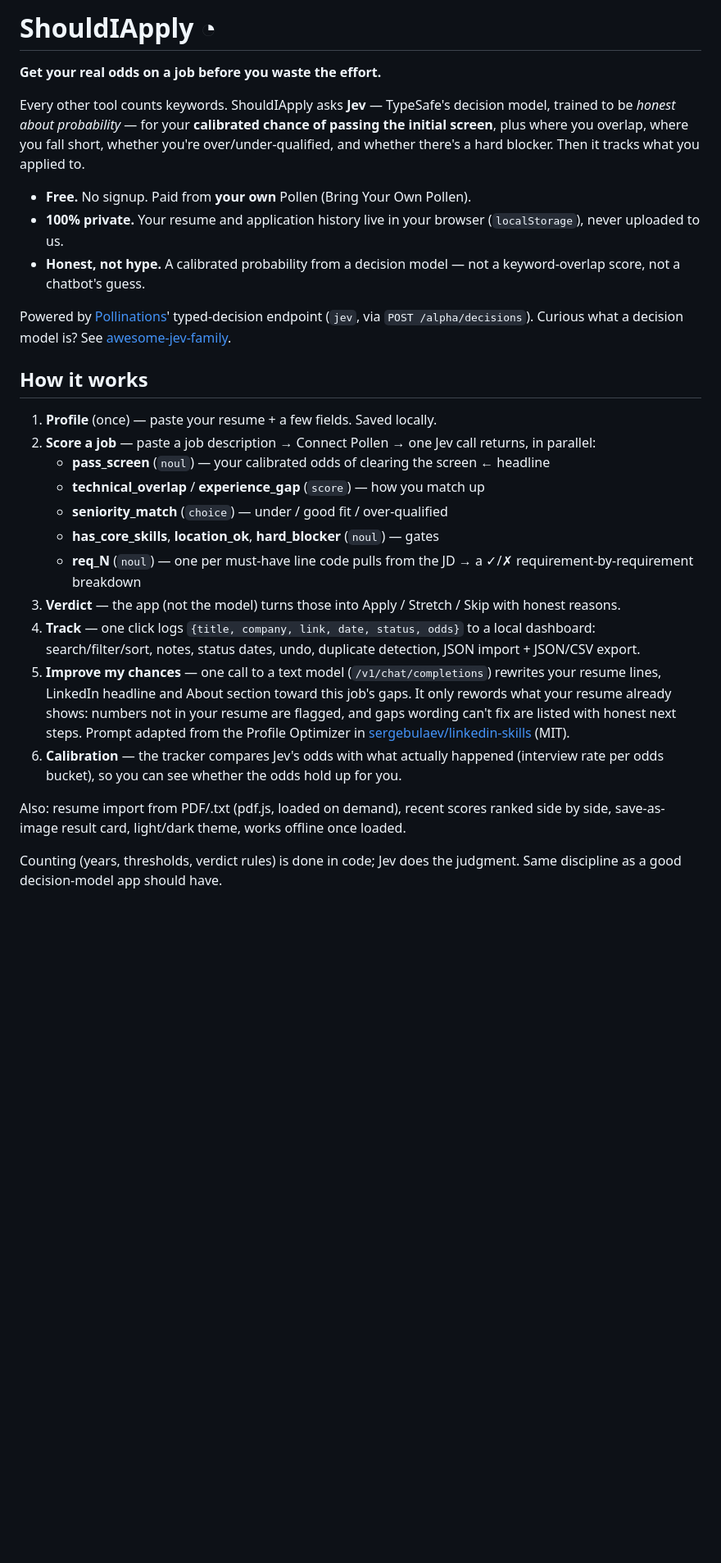
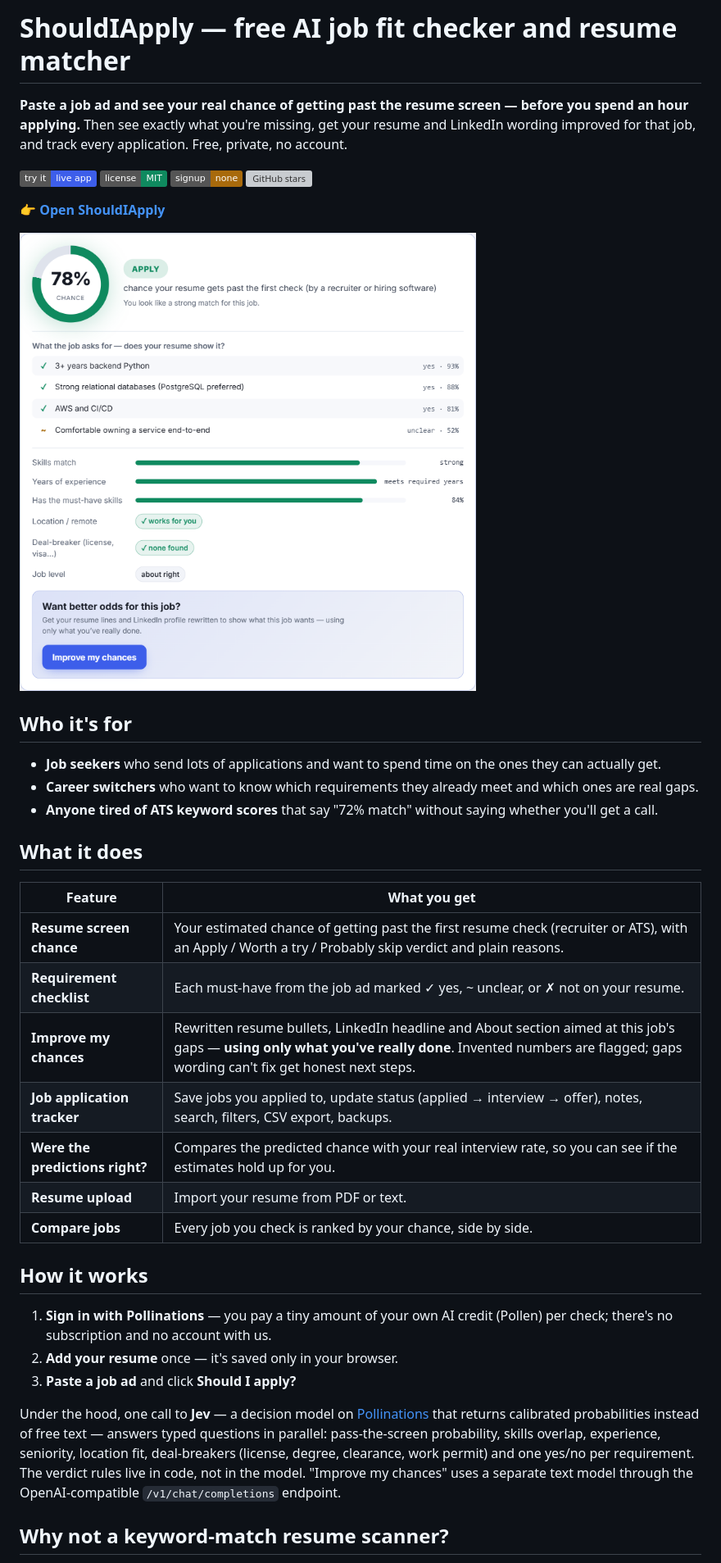
Before and after one commit to notsointresting/shouldiapply, a Markdown page: README.md, the part around one of its changes. Shown at 82% size. Drawn GitHub-style; pictures changed too: docs/screenshot.png (added); badges without logos; blank space fills up the shorter version; grey boxes are pictures that could not be loaded.

```diff
--- a/README.md
+++ b/README.md
@@ -1,51 +1,42 @@
-# ShouldIApply ◔
+# ShouldIApply — free AI job fit checker and resume matcher
 
-**Get your real odds on a job before you waste the effort.**
+**Paste a job ad and see your real chance of getting past the resume screen — before you spend an hour applying.**
+Then see exactly what you're missing, get your resume and LinkedIn wording improved for that job, and track every application. Free, private, no account.
 
-Every other tool counts keywords. ShouldIApply asks **Jev** — TypeSafe's
-decision model, trained to be *honest about probability* — for your
-**calibrated chance of passing the initial screen**, plus where you overlap,
-where you fall short, whether you're over/under-qualified, and whether there's a
-hard blocker. Then it tracks what you applied to.
+[![Live app](https://img.shields.io/badge/try_it-live_app-3d5eea)](https://notsointresting.github.io/shouldiapply/)
+[![License: MIT](https://img.shields.io/badge/license-MIT-0f8a5f)](LICENSE)
+[![No signup](https://img.shields.io/badge/signup-none-a86a0c)](#privacy)
+[![GitHub stars](https://img.shields.io/github/stars/notsointresting/shouldiapply?style=social)](https://github.com/notsointresting/shouldiapply/stargazers)
 
-- **Free.** No signup. Paid from **your own** Pollen (Bring Your Own Pollen).
-- **100% private.** Your resume and application history live in your browser
-  (`localStorage`), never uploaded to us.
-- **Honest, not hype.** A calibrated probability from a decision model — not a
-  keyword-overlap score, not a chatbot's guess.
+**👉 [Open ShouldIApply](https://notsointresting.github.io/shouldiapply/)**
 
-Powered by [Pollinations](https://gen.pollinations.ai)' typed-decision endpoint
-(`jev`, via `POST /alpha/decisions`). Curious what a decision model is? See
-[awesome-jev-family](https://github.com/notsointresting/awesome-jev-family).
+![ShouldIApply result: 78% chance of passing the resume screen, with a requirement-by-requirement checklist](docs/screenshot.png)
+
+## Who it's for
+
+- **Job seekers** who send lots of applications and want to spend time on the ones they can actually get.
+- **Career switchers** who want to know which requirements they already meet and which ones are real gaps.
+- **Anyone tired of ATS keyword scores** that say "72% match" without saying whether you'll get a call.
+
+## What it does
+
+| Feature | What you get |
+| --- | --- |
+| **Resume screen chance** | Your estimated chance of getting past the first resume check (recruiter or ATS), with an Apply / Worth a try / Probably skip verdict and plain reasons. |
+| **Requirement checklist** | Each must-have from the job ad marked ✓ yes, ~ unclear, or ✗ not on your resume. |
+| **Improve my chances** | Rewritten resume bullets, LinkedIn headline and About section aimed at this job's gaps — **using only what you've really done**. Invented numbers are flagged; gaps wording can't fix get honest next steps. |
+| **Job application tracker** | Save jobs you applied to, update status (applied → interview → offer), notes, search, filters, CSV export, backups. |
+| **Were the predictions right?** | Compares the predicted chance with your real interview rate, so you can see if the estimates hold up for you. |
+| **Resume upload** | Import your resume from PDF or text. |
+| **Compare jobs** | Every job you check is ranked by your chance, side by side. |
 
 ## How it works
 
-1. **Profile** (once) — paste your resume + a few fields. Saved locally.
-2. **Score a job** — paste a job description → Connect Pollen → one Jev call
-   returns, in parallel:
-   - **pass_screen** (`noul`) — your calibrated odds of clearing the screen ← headline
-   - **technical_overlap** / **experience_gap** (`score`) — how you match up
-   - **seniority_match** (`choice`) — under / good fit / over-qualified
-   - **has_core_skills**, **location_ok**, **hard_blocker** (`noul`) — gates
-   - **req_N** (`noul`) — one per must-have line code pulls from the JD → a ✓/✗
-     requirement-by-requirement breakdown
-3. **Verdict** — the app (not the model) turns those into Apply / Stretch / Skip
-   with honest reasons.
-4. **Track** — one click logs `{title, company, link, date, status, odds}` to a
-   local dashboard: search/filter/sort, notes, status dates, undo, duplicate
-   detection, JSON import + JSON/CSV export.
-5. **Improve my chances** — one call to a text model (`/v1/chat/completions`)
-   rewrites your resume lines, LinkedIn headline and About section toward this
-   job's gaps. It only rewords what your resume already shows: numbers not in your
-   resume are flagged, and gaps wording can't fix are listed with honest next steps.
-   Prompt adapted from the Profile Optimizer in
-   [sergebulaev/linkedin-skills](https://github.com/sergebulaev/linkedin-skills) (MIT).
-6. **Calibration** — the tracker compares Jev's odds with what actually happened
-   (interview rate per odds bucket), so you can see whether the odds hold up for you.
+1. **Sign in with Pollinations** — you pay a tiny amount of your own AI credit (Pollen) per check; there's no subscription and no account with us.
+2. **Add your resume** once — it's saved only in your browser.
+3. **Paste a job ad** and click **Should I apply?**
 
-Also: resume import from PDF/.txt (pdf.js, loaded on demand), recent scores ranked
-side by side, save-as-image result card, light/dark theme, works offline once loaded.
+Under the hood, one call to **Jev** — a decision model on [Pollinations](https://pollinations.ai) that returns calibrated probabilities instead of free text — answers typed questions in parallel: pass-the-screen probability, skills overlap, experience, seniority, location fit, deal-breakers (license, degree, clearance, work permit) and one yes/no per requirement. The verdict rules live in code, not in the model. "Improve my chances" uses a separate text model through the OpenAI-compatible `/v1/chat/completions` endpoint.
 
-Counting (years, thresholds, verdict rules) is done in code; Jev does the
-judgment. Same discipline as a good decision-model app should have.
+## Why not a keyword-match resume scanner?
 
```
Also changed, not shown: other parts of README.md (+37 -39 lines), docs/social-preview.png (added), 1 other file.
